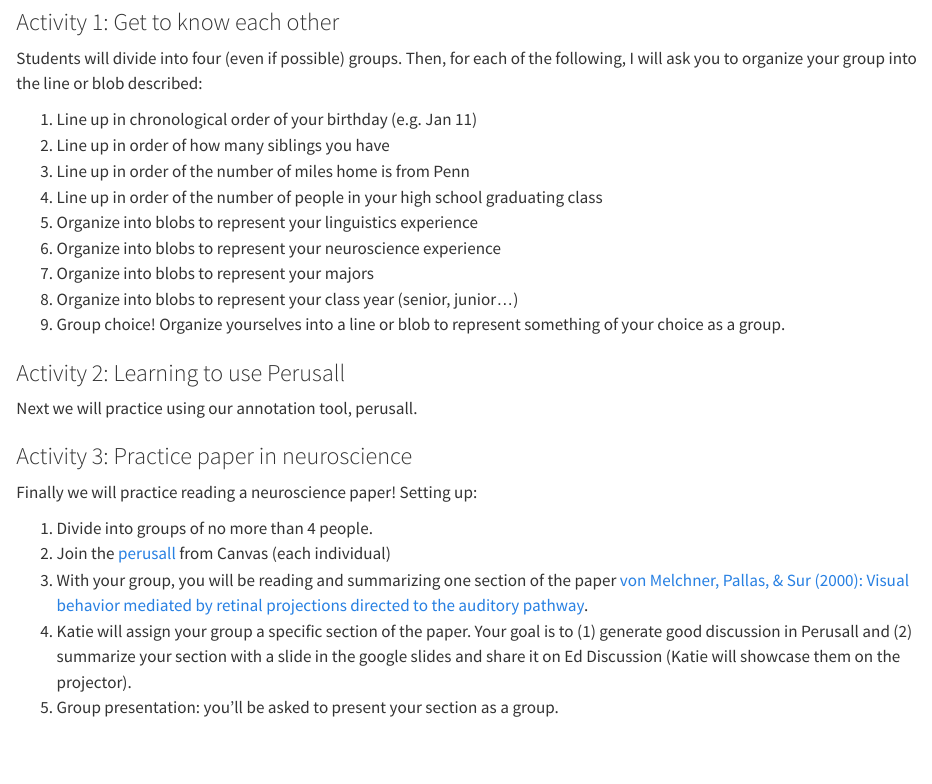
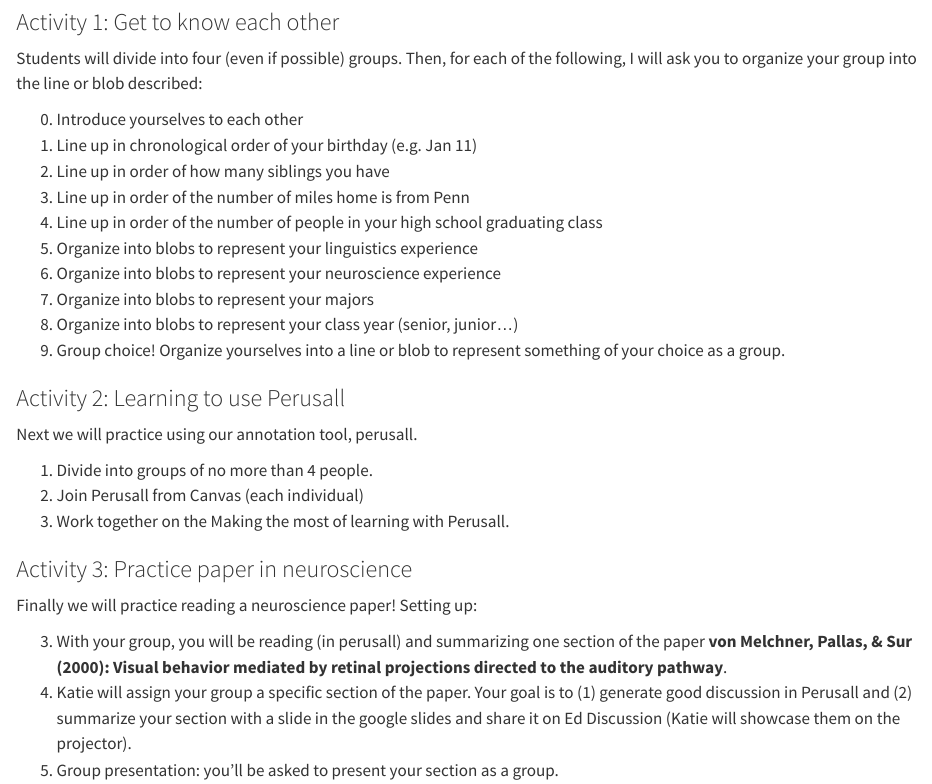
Before and after one commit to kschuler/neuroling, a Quarto document (getting-started.qmd): the page in a window 1100 px wide, from 430 px down. Rendered offline with R 4.5, knitr and Pandoc in place of Quarto, with nearby package versions.

Commit message:
class today

```diff
--- a/getting-started.qmd
+++ b/getting-started.qmd
@@ -21,6 +21,7 @@ Let's review the syllabus together!
 
 Students will divide into four (even if possible) groups. Then, for each of the following, I will ask you to organize your group into the line or blob described:
 
+0. Introduce yourselves to each other
 1. Line up in chronological order of your birthday (e.g. Jan 11)
 2. Line up in order of how many siblings you have
 3. Line up in order of the number of miles home is from Penn
@@ -35,13 +36,16 @@ Students will divide into four (even if possible) groups. Then, for each of the
 
 Next we will practice using our annotation tool, perusall.
 
+1. Divide into groups of no more than 4 people.
+2. Join Perusall from Canvas (each individual)
+3. Work together on the Making the most of learning with Perusall.
+
+
 ### Activity 3: Practice paper in neuroscience
 
 Finally we will practice reading a neuroscience paper! Setting up:
 
-1. Divide into groups of no more than 4 people.
-2. Join the [perusall](https://app.perusall.com/courses/ling-3740-402-202330-neurolinguistics/) from Canvas (each individual)
-3. With your group, you will be reading and summarizing one section of the paper [von Melchner, Pallas, & Sur (2000): Visual behavior mediated by retinal projections directed to the auditory pathway](https://app.perusall.com/courses/ling-3740-402-202330-neurolinguistics/_/dashboard/assignments/2XNaGGiyoJvfMAj9n).
+3. With your group, you will be reading (in perusall) and summarizing one section of the paper **von Melchner, Pallas, & Sur (2000): Visual behavior mediated by retinal projections directed to the auditory pathway**.
 4. Katie will assign your group a specific section of the paper. Your goal is to (1) generate good discussion in Perusall and (2) summarize your section with a slide in the google slides and share it on Ed Discussion (Katie will showcase them on the projector).
 5. Group presentation: you'll be asked to present your section as a group.
 
```
Also changed, not shown: docs/search.json, 2 other files.
